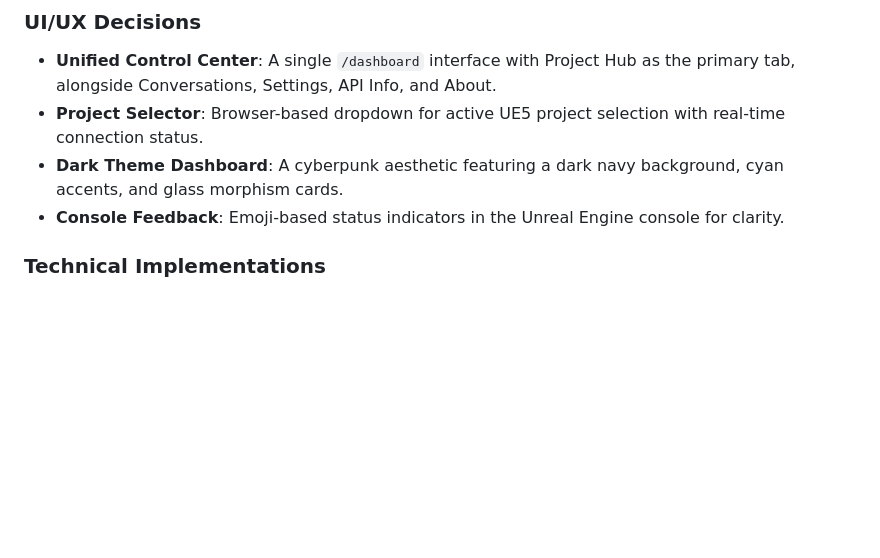
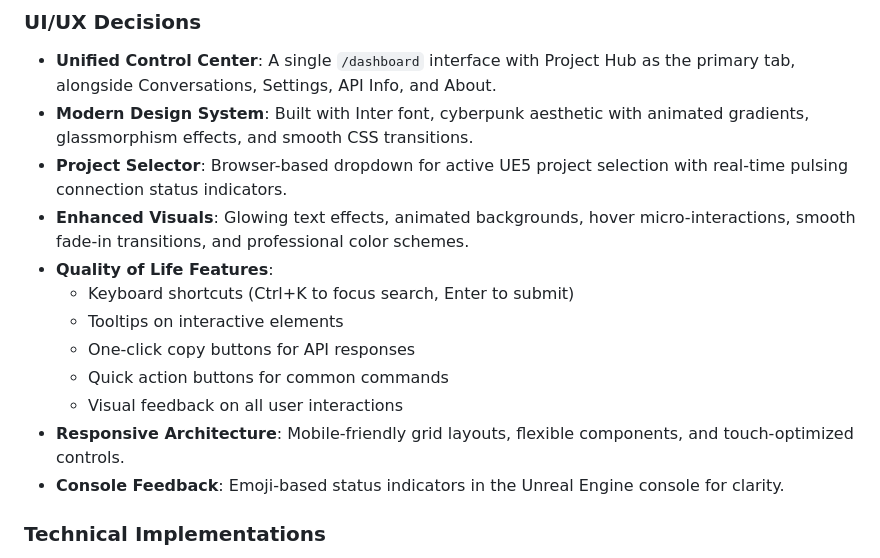
Before and after one commit to noahbutcher97/UE5-Assistant, a Markdown page: replit.md, the part around the change. Rendered like a GitHub page; blank space fills up the shorter version.

Commit message:
Update control center dashboard tabs to modern architecture and design
Refactor replit.md to detail UI/UX enhancements, including a modern design system, enhanced visuals, quality of life features, and responsive architecture.

Replit-Commit-Author: Agent
Replit-Commit-Session-Id: c1d630d3-b1aa-41d2-a325-864ec5f2b404
Replit-Commit-Checkpoint-Type: full_checkpoint
Replit-Commit-Screenshot-Url: https://storage.googleapis.com/screenshot-production-us-central1/682ccad5-bbbd-4c0f-9115-453d448b7713/c1d630d3-b1aa-41d2-a325-864ec5f2b404/8PGp3ks

```diff
--- a/replit.md
+++ b/replit.md
@@ -70,8 +70,16 @@ The project follows a clean, organized structure:
 
 ### UI/UX Decisions
 - **Unified Control Center**: A single `/dashboard` interface with Project Hub as the primary tab, alongside Conversations, Settings, API Info, and About.
-- **Project Selector**: Browser-based dropdown for active UE5 project selection with real-time connection status.
-- **Dark Theme Dashboard**: A cyberpunk aesthetic featuring a dark navy background, cyan accents, and glass morphism cards.
+- **Modern Design System**: Built with Inter font, cyberpunk aesthetic with animated gradients, glassmorphism effects, and smooth CSS transitions.
+- **Project Selector**: Browser-based dropdown for active UE5 project selection with real-time pulsing connection status indicators.
+- **Enhanced Visuals**: Glowing text effects, animated backgrounds, hover micro-interactions, smooth fade-in transitions, and professional color schemes.
+- **Quality of Life Features**:
+  - Keyboard shortcuts (Ctrl+K to focus search, Enter to submit)
+  - Tooltips on interactive elements
+  - One-click copy buttons for API responses
+  - Quick action buttons for common commands
+  - Visual feedback on all user interactions
+- **Responsive Architecture**: Mobile-friendly grid layouts, flexible components, and touch-optimized controls.
 - **Console Feedback**: Emoji-based status indicators in the Unreal Engine console for clarity.
 
 ### Technical Implementations
```
